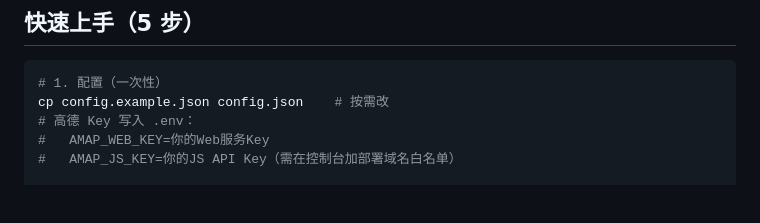
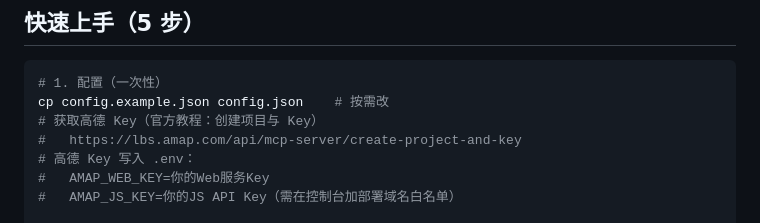
Before and after one commit to wakuwaku-prog/travel-planner-kit, a Markdown page: README.md, the part around the change. GitHub-like rendering; blank space fills up the shorter version.

Commit message:
docs: README/SKILL 补充高德Key官方获取教程链接

````diff
--- a/README.md
+++ b/README.md
@@ -43,6 +43,8 @@ travel-planner-kit/
 ```bash
 # 1. 配置（一次性）
 cp config.example.json config.json    # 按需改
+# 获取高德 Key（官方教程：创建项目与 Key）
+#   https://lbs.amap.com/api/mcp-server/create-project-and-key
 # 高德 Key 写入 .env：
 #   AMAP_WEB_KEY=你的Web服务Key
 #   AMAP_JS_KEY=你的JS API Key（需在控制台加部署域名白名单）
````
Also changed, not shown: SKILL.md (+1 -1 lines).
